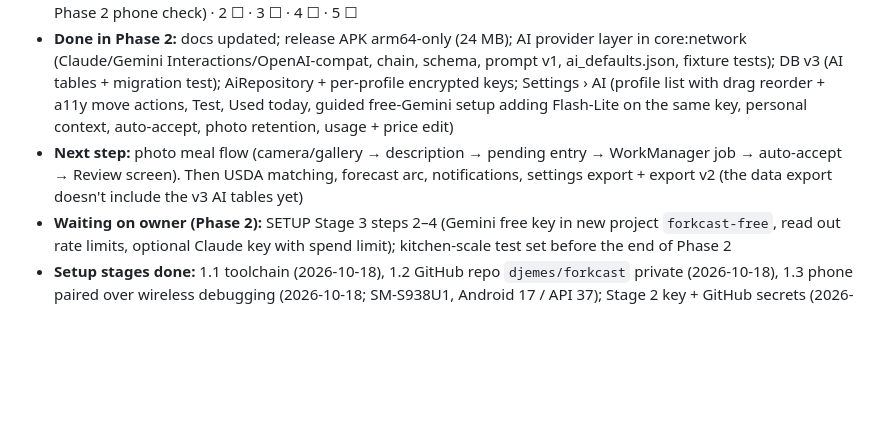
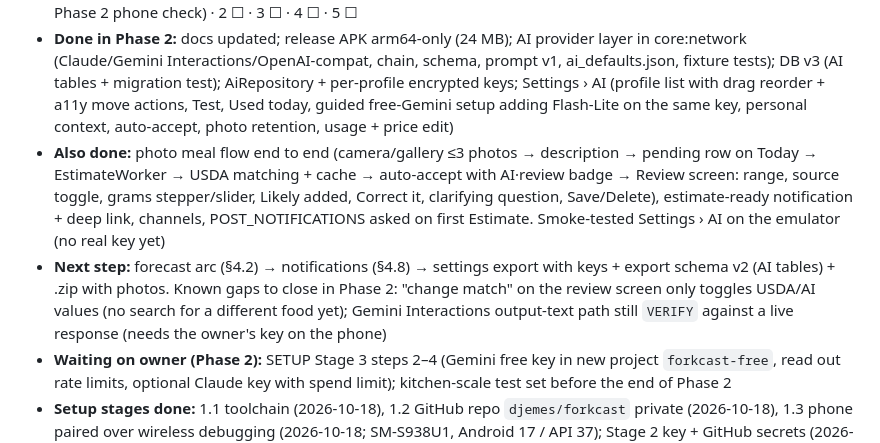
Before and after one commit to djemes/forkcast, a Markdown page: docs/PROGRESS.md, the part around the change. Drawn GitHub-style; blank space fills up the shorter version.

Commit message:
PROGRESS: photo flow done, next forecast arc and notifications
Co-Authored-By: Claude Opus 5.5 <noreply@anthropic.com>

```diff
--- a/docs/PROGRESS.md
+++ b/docs/PROGRESS.md
@@ -5,7 +5,8 @@ Read this first in every session. Update it after every finished feature (keep i
 - **Current:** Phase 2 in progress (owner OK 2026-10-18). Plan, in order: arm64-only release APK → AI provider layer + fallback chain → Settings › AI → photo meal flow + review → USDA matching → usage/cost → forecast arc → notifications → settings export (passphrase-encrypted, with keys) + .zip photo export + photo retention
 - **Phase status:** 0 ✓ · 1 ✓ (v0.1.0; §4.2 cold-open and §4.4 scan timing still to measure on the phone, deferred to the Phase 2 phone check) · 2 ☐ · 3 ☐ · 4 ☐ · 5 ☐
 - **Done in Phase 2:** docs updated; release APK arm64-only (24 MB); AI provider layer in core:network (Claude/Gemini Interactions/OpenAI-compat, chain, schema, prompt v1, ai_defaults.json, fixture tests); DB v3 (AI tables + migration test); AiRepository + per-profile encrypted keys; Settings › AI (profile list with drag reorder + a11y move actions, Test, Used today, guided free-Gemini setup adding Flash-Lite on the same key, personal context, auto-accept, photo retention, usage + price edit)
-- **Next step:** photo meal flow (camera/gallery → description → pending entry → WorkManager job → auto-accept → Review screen). Then USDA matching, forecast arc, notifications, settings export + export v2 (the data export doesn't include the v3 AI tables yet)
+- **Also done:** photo meal flow end to end (camera/gallery ≤3 photos → description → pending row on Today → EstimateWorker → USDA matching + cache → auto-accept with AI·review badge → Review screen: range, source toggle, grams stepper/slider, Likely added, Correct it, clarifying question, Save/Delete), estimate-ready notification + deep link, channels, POST_NOTIFICATIONS asked on first Estimate. Smoke-tested Settings › AI on the emulator (no real key yet)
+- **Next step:** forecast arc (§4.2) → notifications (§4.8) → settings export with keys + export schema v2 (AI tables) + .zip with photos. Known gaps to close in Phase 2: "change match" on the review screen only toggles USDA/AI values (no search for a different food yet); Gemini Interactions output-text path still `VERIFY` against a live response (needs the owner's key on the phone)
 - **Waiting on owner (Phase 2):** SETUP Stage 3 steps 2–4 (Gemini free key in new project `forkcast-free`, read out rate limits, optional Claude key with spend limit); kitchen-scale test set before the end of Phase 2
 - **Setup stages done:** 1.1 toolchain (2026-10-18), 1.2 GitHub repo `djemes/forkcast` private (2026-10-18), 1.3 phone paired over wireless debugging (2026-10-18; SM-S938U1, Android 17 / API 37); Stage 2 key + GitHub secrets (2026-10-18; owner's Vaultwarden copy pending); Stage 7 emulator set up early at owner's request (2026-10-18); Stage 3.1 USDA key (owner, 2026-10-18); Stage 6 updates without Obtainium (2026-10-18; v0.1.0 installed over adb)
 - **Phase 0 done:** scaffold + modules, theme/font/contrast test, icon + splash, Today/Log sheet/Settings/Appearance/About shell, Room v1 + migration harness, JSON DataStore, CI + release workflows (green), release key, emulator, signed release pipeline verified with a throwaway v0.0.1 (deleted)
```
